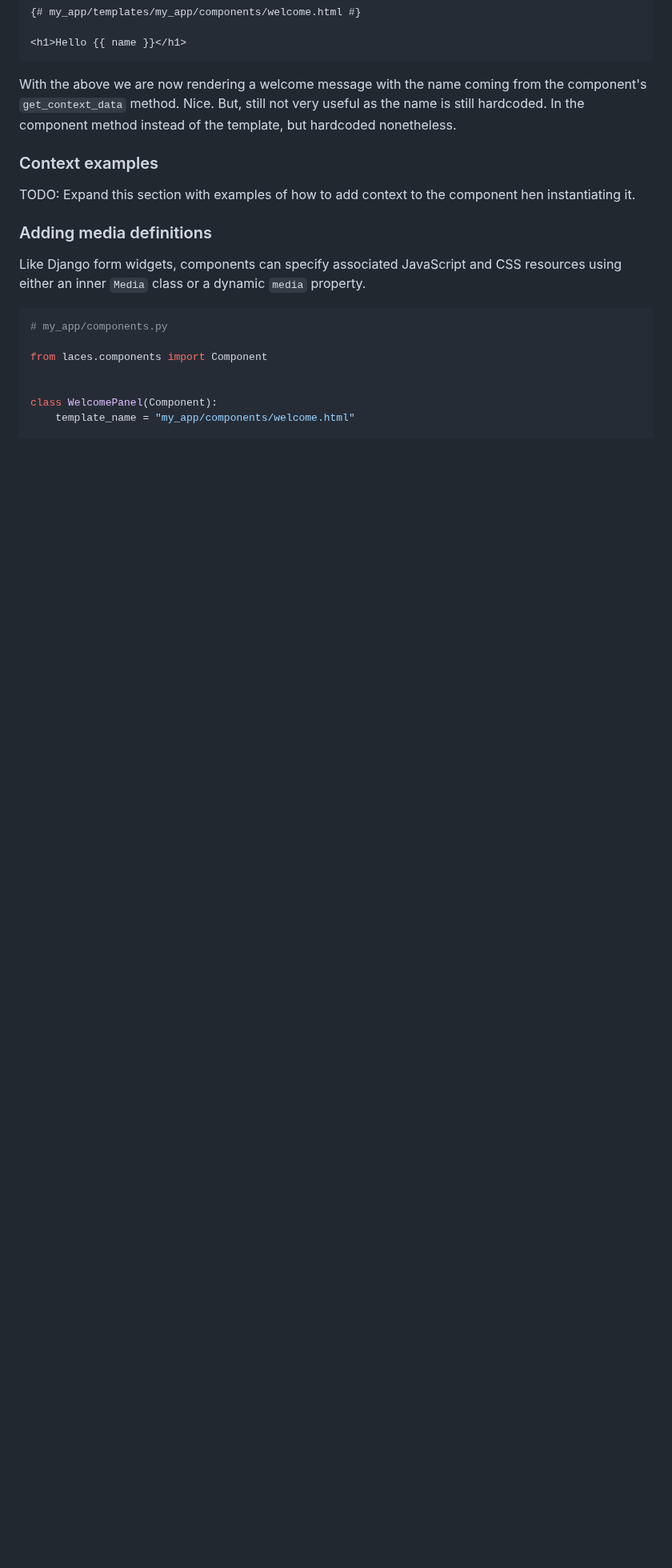
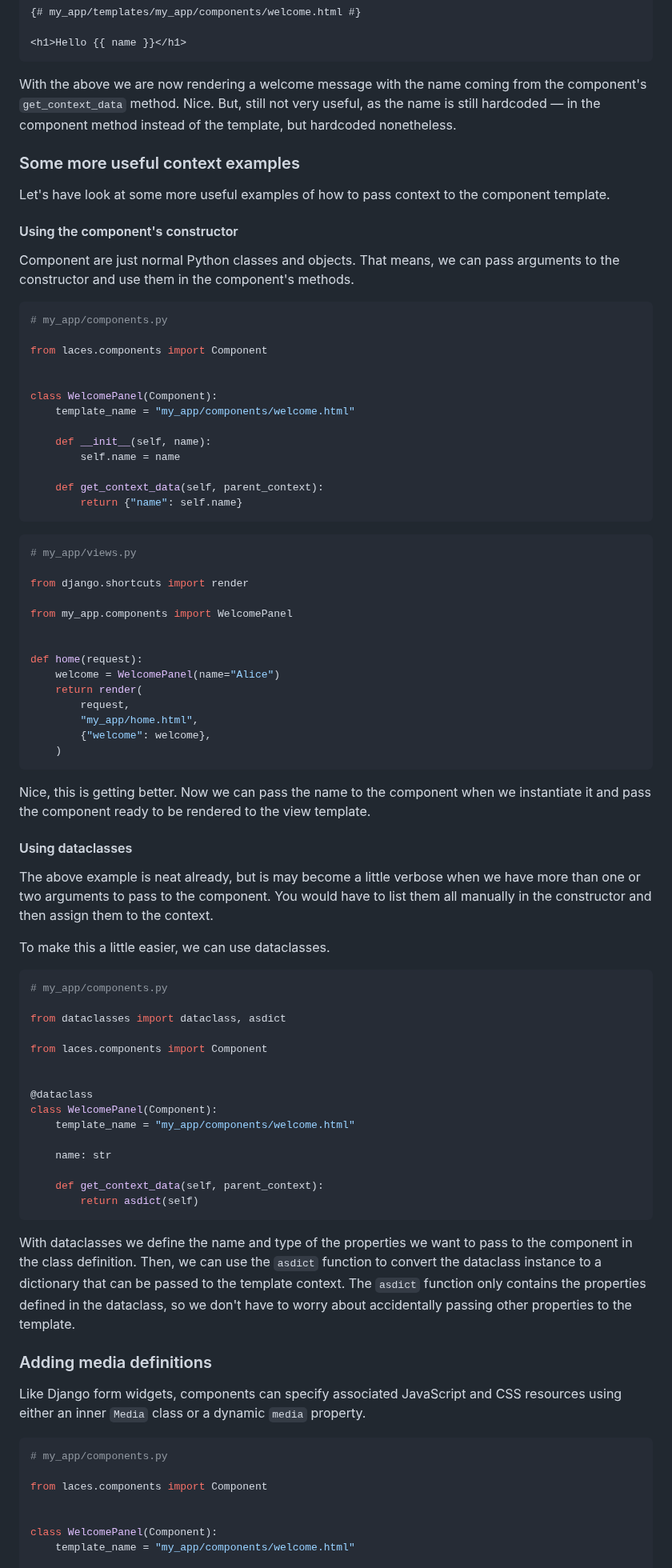
Before and after one commit to tbrlpld/laces, a Markdown page: README.md, the part around the change. Shown at 80% size. GitHub-like rendering; blank space fills up the shorter version.

Commit message:
Add sections about constructor arguments and dataclasses

````diff
--- a/README.md
+++ b/README.md
@@ -156,12 +156,81 @@ class WelcomePanel(Component):
 
 With the above we are now rendering a welcome message with the name coming from the component's `get_context_data` method.
 Nice.
-But, still not very useful as the name is still hardcoded.
-In the component method instead of the template, but hardcoded nonetheless.
+But, still not very useful, as the name is still hardcoded — in the component method instead of the template, but hardcoded nonetheless.
 
-### Context examples
+### Some more useful context examples
 
-TODO: Expand this section with examples of how to add context to the component hen instantiating it.
+Let's have look at some more useful examples of how to pass context to the component template.
+
+#### Using the component's constructor
+
+Component are just normal Python classes and objects.
+That means, we can pass arguments to the constructor and use them in the component's methods.
+
+```python
+# my_app/components.py
+
+from laces.components import Component
+
+
+class WelcomePanel(Component):
+    template_name = "my_app/components/welcome.html"
+
+    def __init__(self, name):
+        self.name = name
+
+    def get_context_data(self, parent_context):
+        return {"name": self.name}
+```
+
+```python
+# my_app/views.py
+
+from django.shortcuts import render
+
+from my_app.components import WelcomePanel
+
+
+def home(request):
+    welcome = WelcomePanel(name="Alice")
+    return render(
+        request,
+        "my_app/home.html",
+        {"welcome": welcome},
+    )
+```
+
+Nice, this is getting better.
+Now we can pass the name to the component when we instantiate it and pass the component ready to be rendered to the view template.
+
+#### Using dataclasses
+
+The above example is neat already, but is may become a little verbose when we have more than one or two arguments to pass to the component.
+You would have to list them all manually in the constructor and then assign them to the context.
+
+To make this a little easier, we can use dataclasses.
+
+```python
+# my_app/components.py
+
+from dataclasses import dataclass, asdict
+
+from laces.components import Component
+
+
+@dataclass
+class WelcomePanel(Component):
+    template_name = "my_app/components/welcome.html"
+
+    name: str
+
+    def get_context_data(self, parent_context):
+        return asdict(self)
+```
+
+With dataclasses we define the name and type of the properties we want to pass to the component in the class definition.
+Then, we can use the `asdict` function to convert the dataclass instance to a dictionary that can be passed to the template context.
+The `asdict` function only  contains the properties defined in the dataclass, so we don't have to worry about accidentally passing other properties to the template.
 
 ### Adding media definitions
 
````
